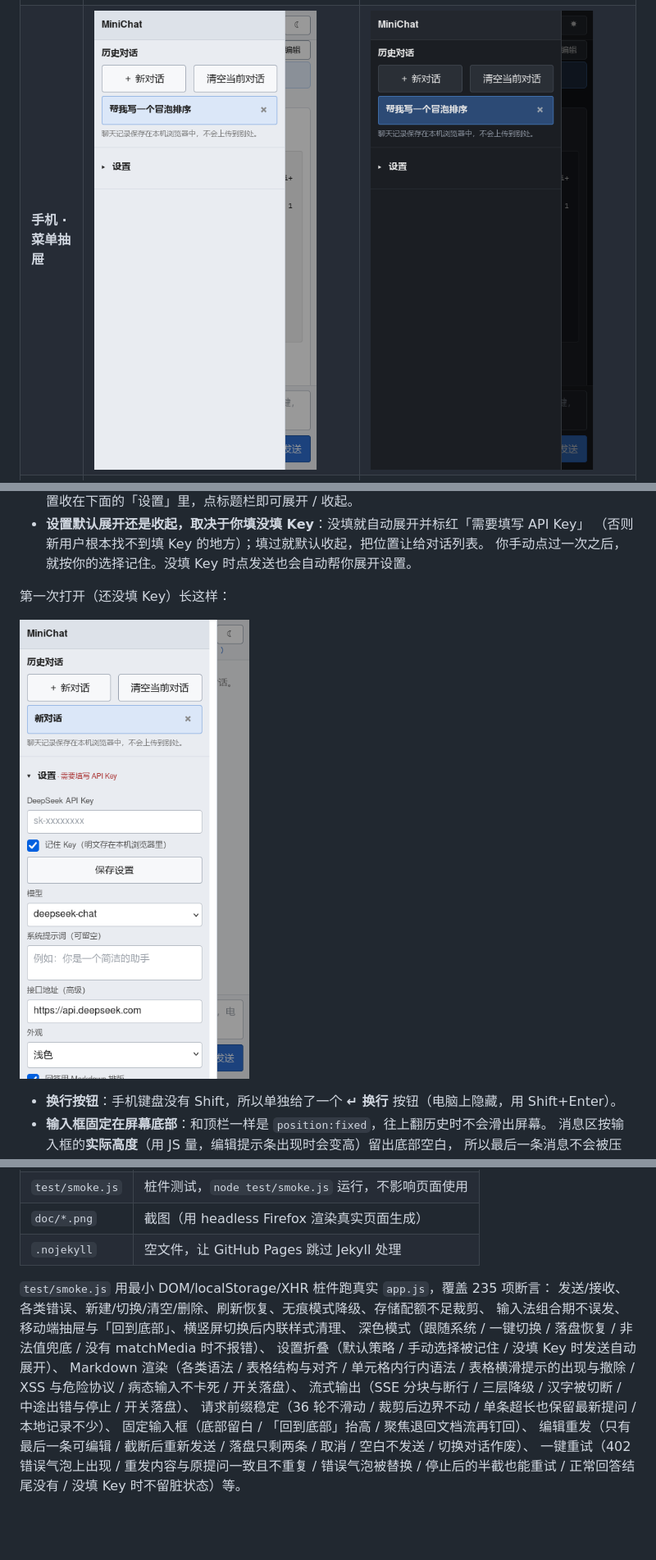
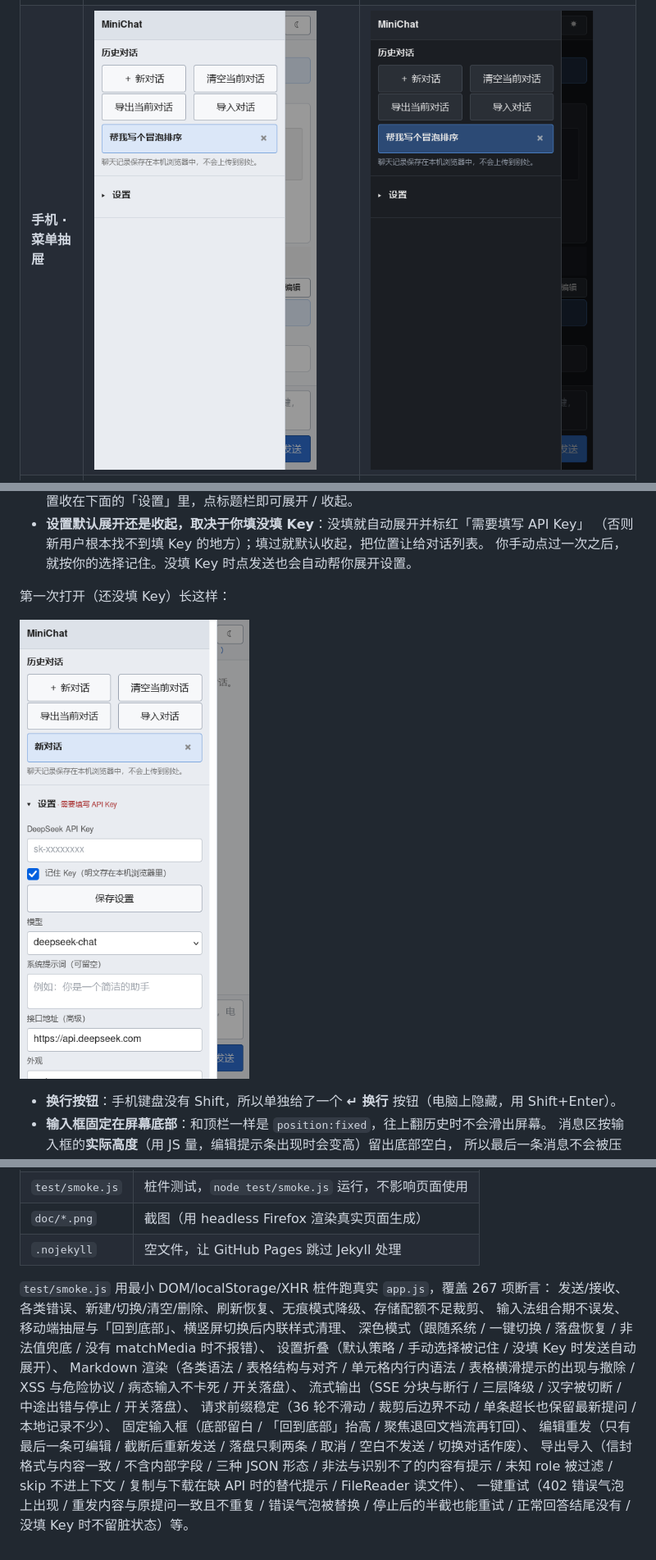
Before and after one commit to qtxhna/minichat, a Markdown page: README.md, 3 parts joined by grey strips. Shown at 82% size. Drawn GitHub-style; pictures changed too: doc/mobile-drawer-dark.png, doc/mobile-drawer-firstrun.png, doc/mobile-drawer.png; blank space fills up the shorter version.

```diff
--- a/README.md
+++ b/README.md
@@ -372,7 +397,7 @@ http.createServer(function (req, res) {
 | `doc/*.png` | 截图（用 headless Firefox 渲染真实页面生成） |
 | `.nojekyll` | 空文件，让 GitHub Pages 跳过 Jekyll 处理 |
 
-`test/smoke.js` 用最小 DOM/localStorage/XHR 桩件跑真实 `app.js`，覆盖 235 项断言：
+`test/smoke.js` 用最小 DOM/localStorage/XHR 桩件跑真实 `app.js`，覆盖 267 项断言：
 发送/接收、各类错误、新建/切换/清空/删除、刷新恢复、无痕模式降级、存储配额不足裁剪、
 输入法组合期不误发、移动端抽屉与「回到底部」、横竖屏切换后内联样式清理、
 深色模式（跟随系统 / 一键切换 / 落盘恢复 / 非法值兜底 / 没有 matchMedia 时不报错）、
@@ -383,5 +408,7 @@ XSS 与危险协议 / 病态输入不卡死 / 开关落盘）、
 请求前缀稳定（36 轮不滑动 / 裁剪后边界不动 / 单条超长也保留最新提问 / 本地记录不少）、
 固定输入框（底部留白 / 「回到底部」抬高 / 聚焦退回文档流再钉回）、
 编辑重发（只有最后一条可编辑 / 截断后重新发送 / 落盘只剩两条 / 取消 / 空白不发送 / 切换对话作废）、
+导出导入（信封格式与内容一致 / 不含内部字段 / 三种 JSON 形态 / 非法与识别不了的内容有提示 /
+未知 role 被过滤 / skip 不进上下文 / 复制与下载在缺 API 时的替代提示 / FileReader 读文件）、
 一键重试（402 错误气泡上出现 / 重发内容与原提问一致且不重复 / 错误气泡被替换 / 停止后的半截也能重试 /
 正常回答结尾没有 / 没填 Key 时不留脏状态）等。
```
Also changed, not shown: other parts of README.md (+25 -0 lines), doc/mobile-io.png (added), 4 other files.
